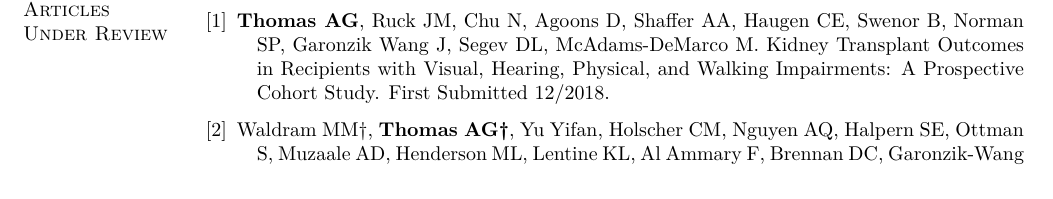
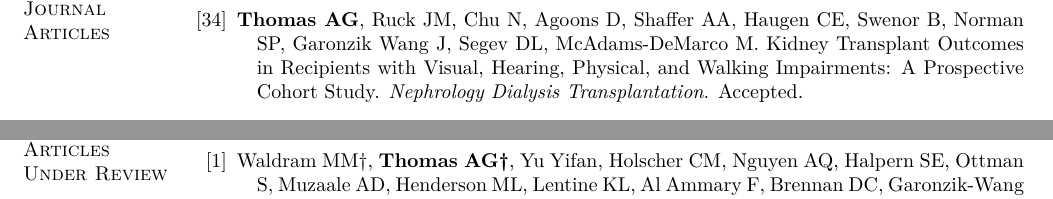
Before and after one commit to alvinthomas/cv, a LaTeX CV (cv.tex): part of page 5 of 10 before the commit and two parts of pages 2 and 5 of 10 after it, the two joined at a grey line, cut at the place of the change. Compiled offline with pdfLaTeX.

Commit message:
Add NDT paper

```diff
--- a/cv.tex
+++ b/cv.tex
@@ -591,6 +591,13 @@ and expertise in the area of cardiovascular disease epidemiology and outcomes re
 \vspace{2mm}
 
 \begin{bibenum*}
+
+\item \textbf{Thomas AG}, Ruck JM, Chu N, Agoons D, Shaffer AA, Haugen CE,
+  Swenor B, Norman SP, Garonzik Wang J, Segev DL, McAdams-DeMarco M.
+  Kidney Transplant Outcomes in Recipients with Visual, Hearing,
+  Physical, and Walking Impairments: A Prospective Cohort Study.
+  \emph{Nephrology Dialysis Transplantation}. Accepted.
+%  \pmid{30903733} \doi{10.1111/ajt.15368}
 
 \item Nassiri N, Kwan L, Bolagani A, \textbf{Thomas AG}, Sinacore J, Ronin M,
   Cooper M, Segev DL, Veale JL.
@@ -871,12 +878,6 @@ and expertise in the area of cardiovascular disease epidemiology and outcomes re
 
 \restartlist{bibenum}
 \begin{bibenum}
-
-\item \textbf{Thomas AG}, Ruck JM, Chu N, Agoons D, Shaffer AA, Haugen CE,
-  Swenor B, Norman SP, Garonzik Wang J, Segev DL, McAdams-DeMarco M.
-  Kidney Transplant Outcomes in Recipients with Visual, Hearing, Physical,
-  and Walking Impairments: A Prospective Cohort Study.
-  First Submitted 12/2018.
 
 \item Waldram MM\dag, \textbf{Thomas AG\dag}, Yu Yifan, Holscher CM,
   Nguyen AQ, Halpern SE, Ottman S, Muzaale AD, Henderson ML, Lentine KL,
```
Also changed, not shown: cv.pdf, cv.tex (6 more changed lines), 3 other files.
